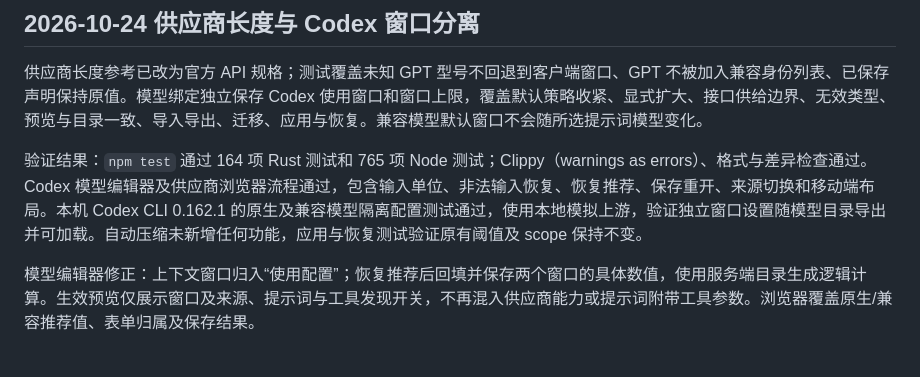
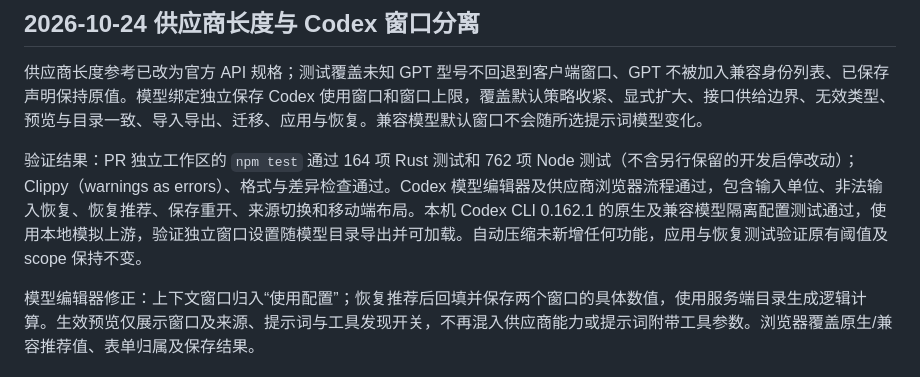
Before and after one commit to ZY-WANG-0304/cabletidy, a Markdown page: docs/provider-cable-validation.md, the part around the change. Rendered like a GitHub page.

Commit message:
docs: record validation of the isolated PR branch

```diff
--- a/docs/provider-cable-validation.md
+++ b/docs/provider-cable-validation.md
@@ -122,6 +122,6 @@ Codex CLI 0.162.1 本地模拟调用通过：原生身份与兼容身份均使
 
 供应商长度参考已改为官方 API 规格；测试覆盖未知 GPT 型号不回退到客户端窗口、GPT 不被加入兼容身份列表、已保存声明保持原值。模型绑定独立保存 Codex 使用窗口和窗口上限，覆盖默认策略收紧、显式扩大、接口供给边界、无效类型、预览与目录一致、导入导出、迁移、应用与恢复。兼容模型默认窗口不会随所选提示词模型变化。
 
-验证结果：`npm test` 通过 164 项 Rust 测试和 765 项 Node 测试；Clippy（warnings as errors）、格式与差异检查通过。Codex 模型编辑器及供应商浏览器流程通过，包含输入单位、非法输入恢复、恢复推荐、保存重开、来源切换和移动端布局。本机 Codex CLI 0.162.1 的原生及兼容模型隔离配置测试通过，使用本地模拟上游，验证独立窗口设置随模型目录导出并可加载。自动压缩未新增任何功能，应用与恢复测试验证原有阈值及 scope 保持不变。
+验证结果：PR 独立工作区的 `npm test` 通过 164 项 Rust 测试和 762 项 Node 测试（不含另行保留的开发启停改动）；Clippy（warnings as errors）、格式与差异检查通过。Codex 模型编辑器及供应商浏览器流程通过，包含输入单位、非法输入恢复、恢复推荐、保存重开、来源切换和移动端布局。本机 Codex CLI 0.162.1 的原生及兼容模型隔离配置测试通过，使用本地模拟上游，验证独立窗口设置随模型目录导出并可加载。自动压缩未新增任何功能，应用与恢复测试验证原有阈值及 scope 保持不变。
 
 模型编辑器修正：上下文窗口归入“使用配置”；恢复推荐后回填并保存两个窗口的具体数值，使用服务端目录生成逻辑计算。生效预览仅展示窗口及来源、提示词与工具发现开关，不再混入供应商能力或提示词附带工具参数。浏览器覆盖原生/兼容推荐值、表单归属及保存结果。
```
